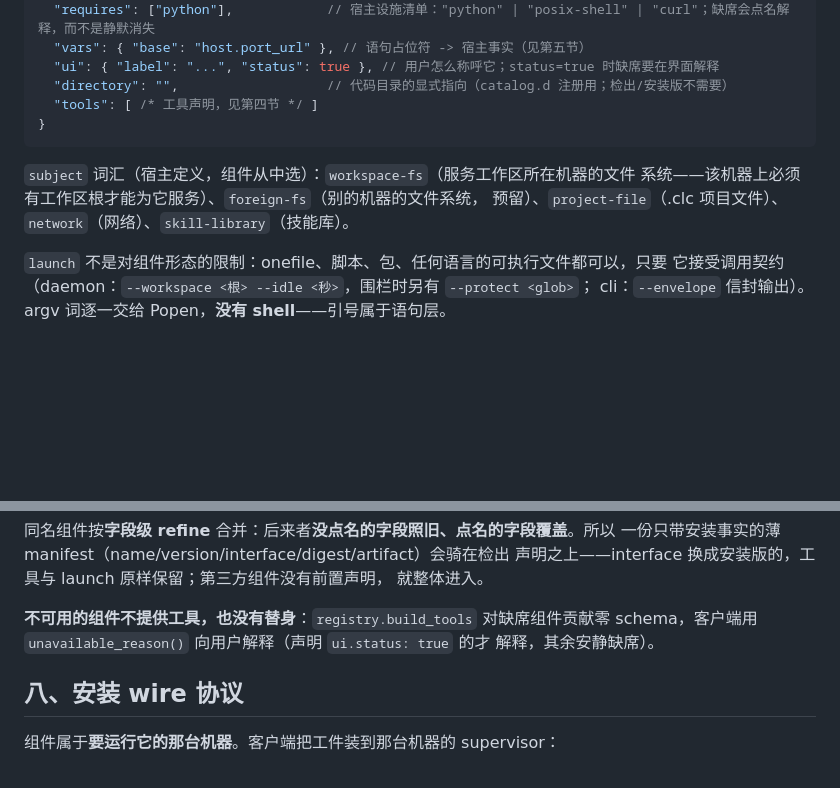
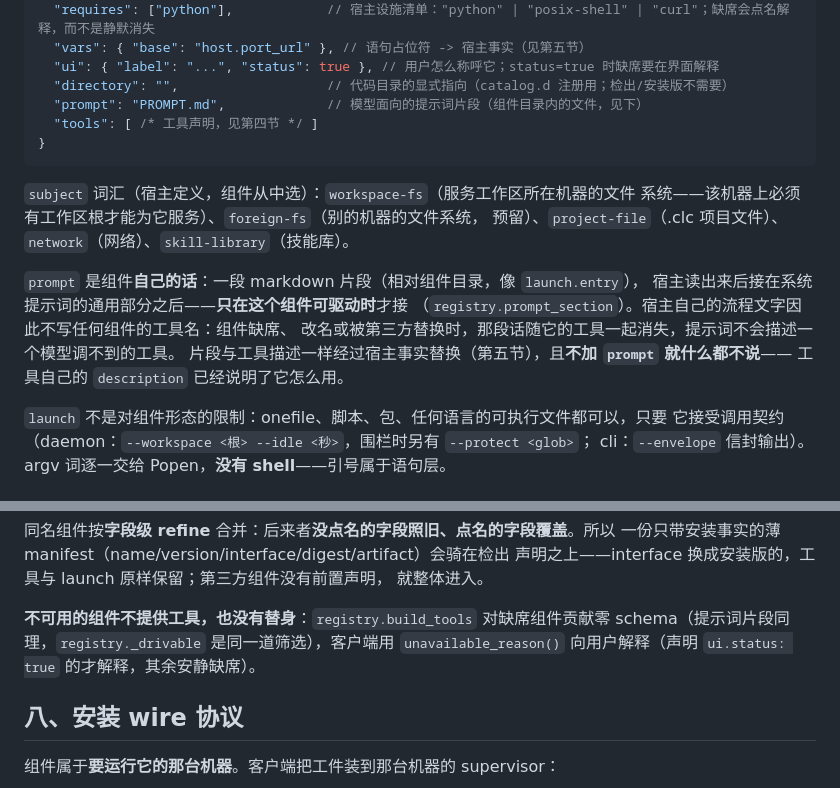
Before and after one commit to Ethereal1024/Clutch, a Markdown page: COMPONENTS.md, 2 parts joined by grey strips. Rendered like a GitHub page; blank space fills up the shorter version.

````diff
--- a/COMPONENTS.md
+++ b/COMPONENTS.md
@@ -50,6 +50,7 @@ contributes 模型）。宿主管的只有策略（权限词汇、undo 记录、
   "vars": { "base": "host.port_url" }, // 语句占位符 -> 宿主事实（见第五节）
   "ui": { "label": "...", "status": true }, // 用户怎么称呼它；status=true 时缺席要在界面解释
   "directory": "",                   // 代码目录的显式指向（catalog.d 注册用；检出/安装版不需要）
+  "prompt": "PROMPT.md",             // 模型面向的提示词片段（组件目录内的文件，见下）
   "tools": [ /* 工具声明，见第四节 */ ]
 }
 ```
@@ -57,6 +58,13 @@ contributes 模型）。宿主管的只有策略（权限词汇、undo 记录、
 `subject` 词汇（宿主定义，组件从中选）：`workspace-fs`（服务工作区所在机器的文件
 系统——该机器上必须有工作区根才能为它服务）、`foreign-fs`（别的机器的文件系统，
 预留）、`project-file`（.clc 项目文件）、`network`（网络）、`skill-library`（技能库）。
+
+`prompt` 是组件**自己的话**：一段 markdown 片段（相对组件目录，像 `launch.entry`），
+宿主读出来后接在系统提示词的通用部分之后——**只在这个组件可驱动时**才接
+（`registry.prompt_section`）。宿主自己的流程文字因此不写任何组件的工具名：组件缺席、
+改名或被第三方替换时，那段话随它的工具一起消失，提示词不会描述一个模型调不到的工具。
+片段与工具描述一样经过宿主事实替换（第五节），且**不加 `prompt` 就什么都不说**——
+工具自己的 `description` 已经说明了它怎么用。
 
 `launch` 不是对组件形态的限制：onefile、脚本、包、任何语言的可执行文件都可以，只要
 它接受调用契约（daemon：`--workspace <根> --idle <秒>`，围栏时另有 `--protect <glob>`；
@@ -178,8 +186,8 @@ daemon 退出时按 pid 匹配才删记录，所以被顶替的 daemon 删不掉
 就整体进入。
 
 **不可用的组件不提供工具，也没有替身**：`registry.build_tools` 对缺席组件贡献零
-schema，客户端用 `unavailable_reason()` 向用户解释（声明 `ui.status: true` 的才
-解释，其余安静缺席）。
+schema（提示词片段同理，`registry._drivable` 是同一道筛选），客户端用
+`unavailable_reason()` 向用户解释（声明 `ui.status: true` 的才解释，其余安静缺席）。
 
 ## 八、安装 wire 协议
 
````
Also changed, not shown: COMPONENTS_REVIEW.md (+32 -0 lines).
